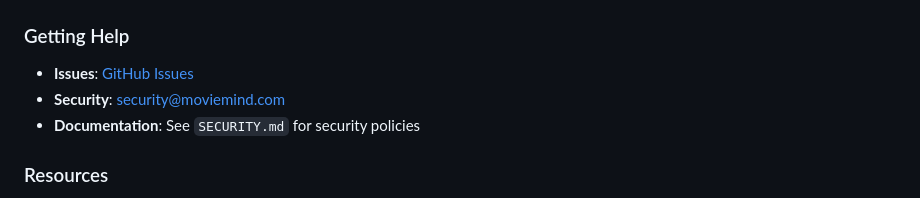
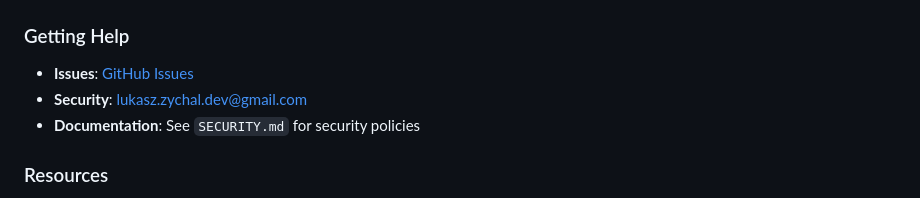
Before and after one commit to lukaszzychal/moviemind-api-public, a Markdown page: docs/pre-commit-setup.md, the part around the change. Rendered like a GitHub page.

Commit message:
fix: update security email in pre-commit setup doc

```diff
--- a/docs/pre-commit-setup.md
+++ b/docs/pre-commit-setup.md
@@ -323,7 +323,7 @@ Thumbs.db
 ### Getting Help
 
 - **Issues**: [GitHub Issues](https://github.com/lukaszzychal/moviemind-api-public/issues)
-- **Security**: security@moviemind.com
+- **Security**: lukasz.zychal.dev@gmail.com
 - **Documentation**: See `SECURITY.md` for security policies
 
 ### Resources
```
